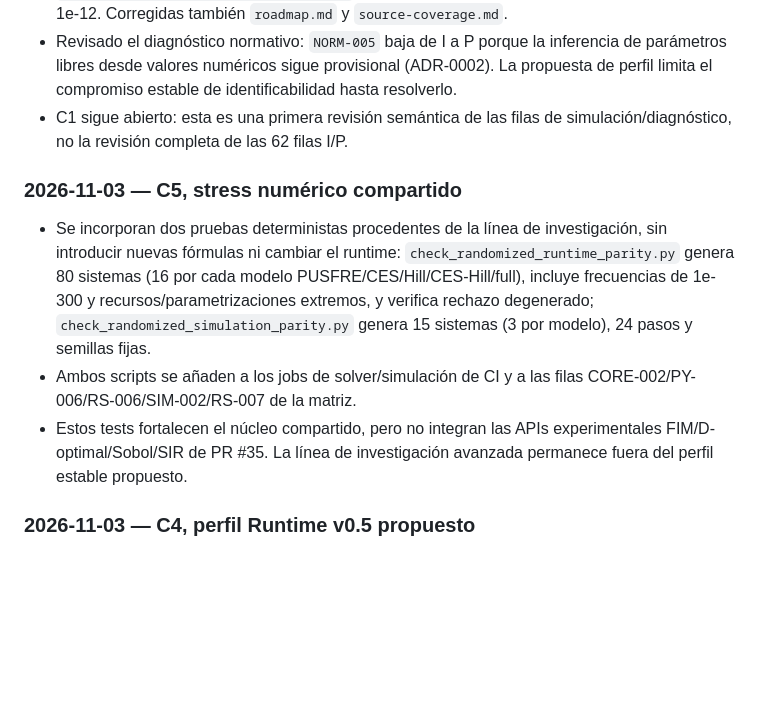
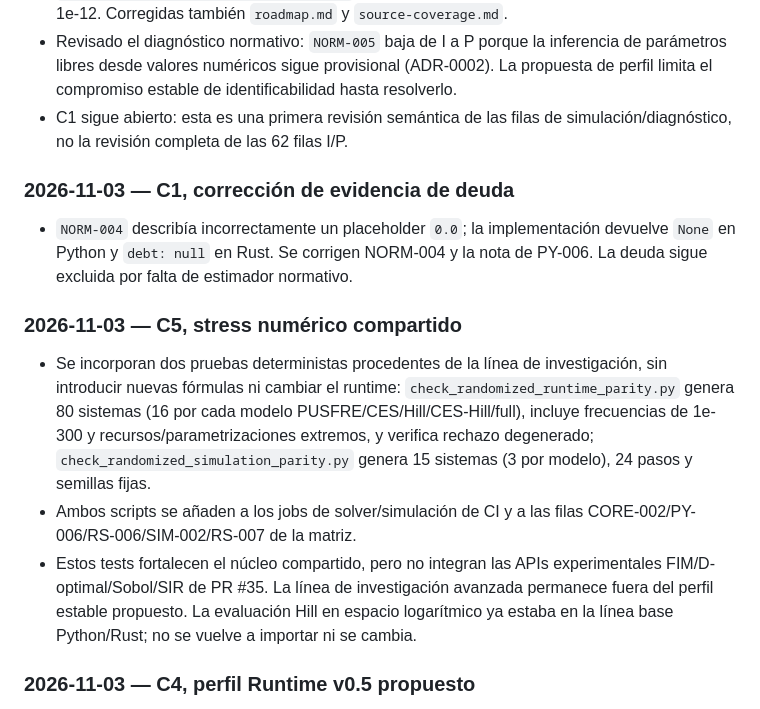
Before and after one commit to orbitalronin94/ronin-lang, a Markdown page: docs/runtime-v0.5-release-plan.md, the part around the change. GitHub-like rendering; blank space fills up the shorter version.

Commit message:
docs: record debt correction and research scope

```diff
--- a/docs/runtime-v0.5-release-plan.md
+++ b/docs/runtime-v0.5-release-plan.md
@@ -135,11 +135,15 @@ C3 y C4 pueden avanzar en paralelo, pero el perfil candidato no se congela hasta
 - Revisado el diagnóstico normativo: `NORM-005` baja de I a P porque la inferencia de parámetros libres desde valores numéricos sigue provisional (ADR-0002). La propuesta de perfil limita el compromiso estable de identificabilidad hasta resolverlo.
 - C1 sigue abierto: esta es una primera revisión semántica de las filas de simulación/diagnóstico, no la revisión completa de las 62 filas I/P.
 
+### 2026-11-03 — C1, corrección de evidencia de deuda
+
+- `NORM-004` describía incorrectamente un placeholder `0.0`; la implementación devuelve `None` en Python y `debt: null` en Rust. Se corrigen NORM-004 y la nota de PY-006. La deuda sigue excluida por falta de estimador normativo.
+
 ### 2026-11-03 — C5, stress numérico compartido
 
 - Se incorporan dos pruebas deterministas procedentes de la línea de investigación, sin introducir nuevas fórmulas ni cambiar el runtime: `check_randomized_runtime_parity.py` genera 80 sistemas (16 por cada modelo PUSFRE/CES/Hill/CES-Hill/full), incluye frecuencias de 1e-300 y recursos/parametrizaciones extremos, y verifica rechazo degenerado; `check_randomized_simulation_parity.py` genera 15 sistemas (3 por modelo), 24 pasos y semillas fijas.
 - Ambos scripts se añaden a los jobs de solver/simulación de CI y a las filas CORE-002/PY-006/RS-006/SIM-002/RS-007 de la matriz.
-- Estos tests fortalecen el núcleo compartido, pero no integran las APIs experimentales FIM/D-optimal/Sobol/SIR de PR #35. La línea de investigación avanzada permanece fuera del perfil estable propuesto.
+- Estos tests fortalecen el núcleo compartido, pero no integran las APIs experimentales FIM/D-optimal/Sobol/SIR de PR #35. La línea de investigación avanzada permanece fuera del perfil estable propuesto. La evaluación Hill en espacio logarítmico ya estaba en la línea base Python/Rust; no se vuelve a importar ni se cambia.
 
 ### 2026-11-03 — C4, perfil Runtime v0.5 propuesto
 
```
